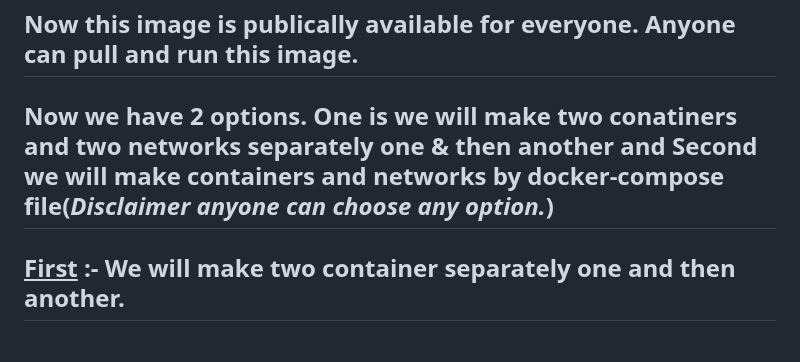
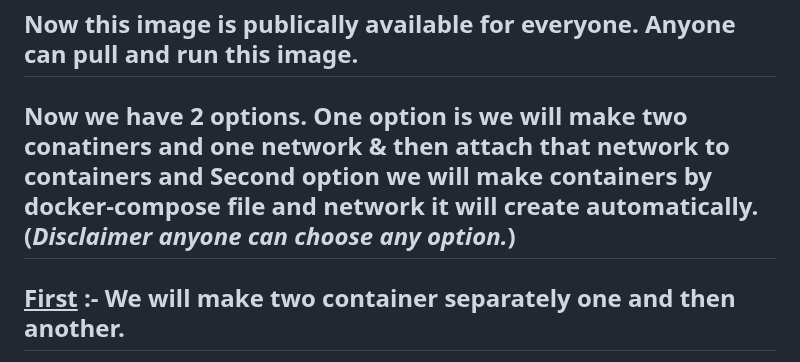
Before and after one commit to sudhajobs0107/2-Tier-Flask-App-and-MYSQL, a Markdown page: README.md, the part around the change. Drawn GitHub-style.

```diff
--- a/README.md
+++ b/README.md
@@ -76,7 +76,7 @@ docker push sudhajobs0107(dockerhub_username)/flaskapp:latest
 + ### We successfully push our image to dockerhub.
 ![dockerhub-image](https://github.com/sudhajobs0107/2-Tier-Flask-App-and-MYSQL/blob/main/images/dockerhub-image.PNG)
 ## **Now this image is publically available for everyone. Anyone can pull and run this image.**
-## **Now we have 2 options. One is we will make two conatiners and two networks separately one & then another and Second we will make containers and networks by docker-compose file**(*Disclaimer anyone can choose any option.*)
+## **Now we have 2 options. One option is we will make two conatiners and one network & then attach that network to containers and Second option we will make containers by docker-compose file and network it will create automatically.**(*Disclaimer anyone can choose any option.*)
 
 
 ## **<ins>First</ins> :- We will make two container separately one and then another.**
```
